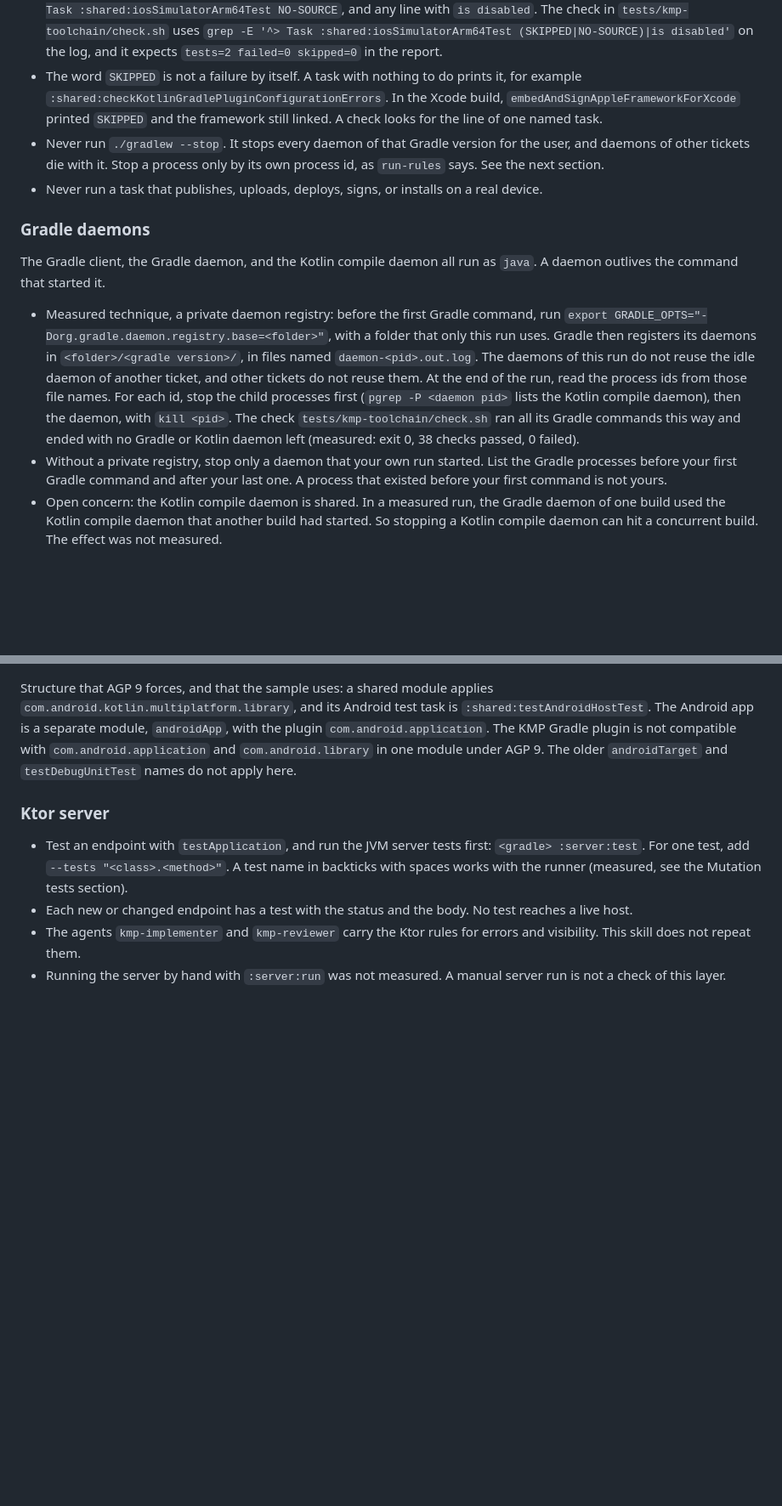
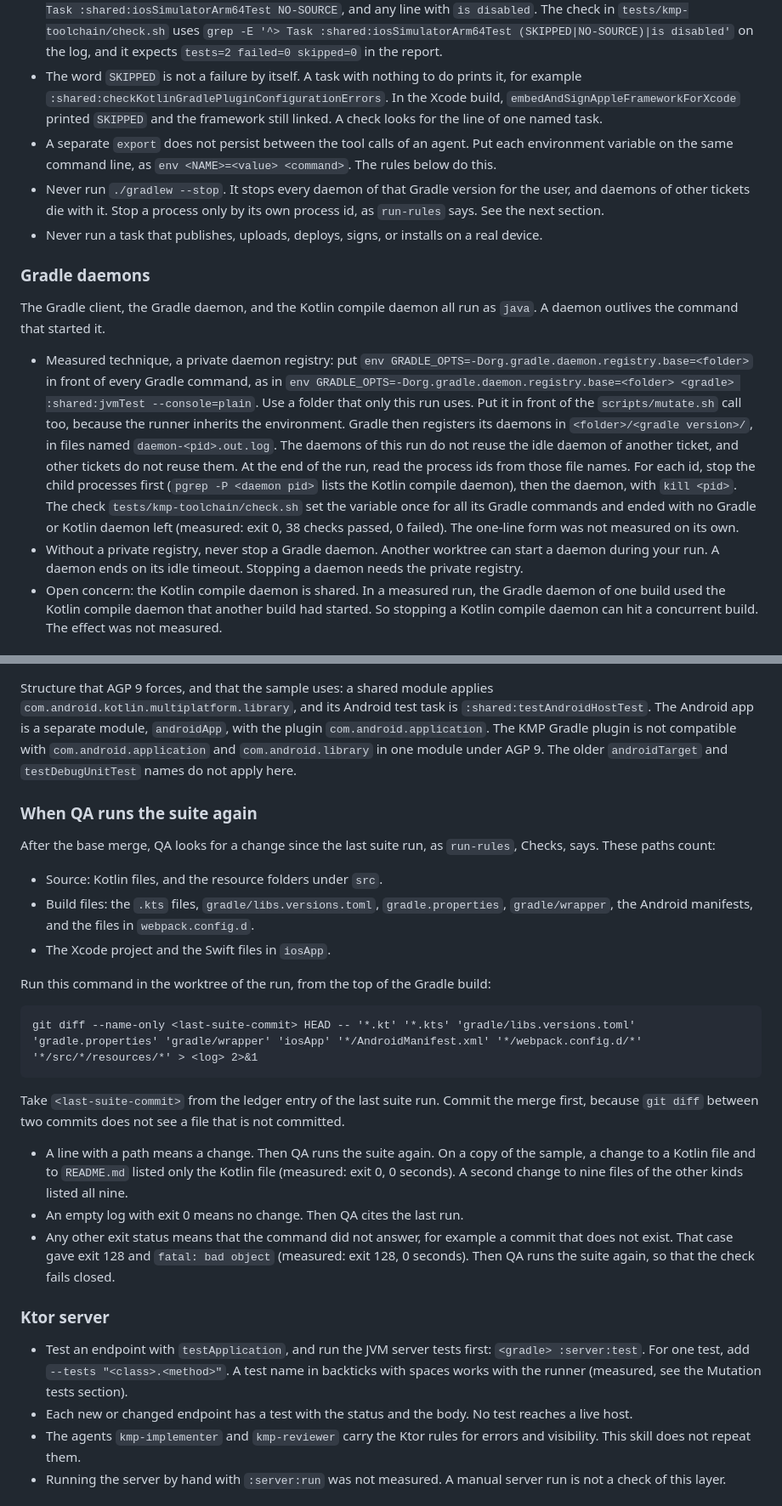
Before and after one commit to kkunan/agentic-delivery, a Markdown page: skills/platform-kmp/SKILL.md, 2 parts joined by grey strips. Shown at 85% size. Drawn GitHub-style; blank space fills up the shorter version.

Commit message:
Fix the KMP skill: QA rerun rule, one-line env, daemon stop rule, precise marks
Co-Authored-By: Claude <noreply@anthropic.com>

````diff
--- a/skills/platform-kmp/SKILL.md
+++ b/skills/platform-kmp/SKILL.md
@@ -85,6 +85,7 @@ Run each command from the top of the worktree, in the background mode of the she
 - A test report is at `<module>/build/test-results/<task name>/TEST-*.xml`. A command that must prove that tests ran reads it: it counts `tests`, `failures`, `errors`, and `skipped`. Exit 0 alone proves nothing, as the JDK rule above shows.
 - A check of the iOS tests also fails on these lines in the Gradle log: `> Task :shared:iosSimulatorArm64Test SKIPPED`, `> Task :shared:iosSimulatorArm64Test NO-SOURCE`, and any line with `is disabled`. The check in `tests/kmp-toolchain/check.sh` uses `grep -E '^> Task :shared:iosSimulatorArm64Test (SKIPPED|NO-SOURCE)|is disabled'` on the log, and it expects `tests=2 failed=0 skipped=0` in the report.
 - The word `SKIPPED` is not a failure by itself. A task with nothing to do prints it, for example `:shared:checkKotlinGradlePluginConfigurationErrors`. In the Xcode build, `embedAndSignAppleFrameworkForXcode` printed `SKIPPED` and the framework still linked. A check looks for the line of one named task.
+- A separate `export` does not persist between the tool calls of an agent. Put each environment variable on the same command line, as `env <NAME>=<value> <command>`. The rules below do this.
 - Never run `./gradlew --stop`. It stops every daemon of that Gradle version for the user, and daemons of other tickets die with it. Stop a process only by its own process id, as `run-rules` says. See the next section.
 - Never run a task that publishes, uploads, deploys, signs, or installs on a real device.
 
@@ -92,8 +93,8 @@ Run each command from the top of the worktree, in the background mode of the she
 
 The Gradle client, the Gradle daemon, and the Kotlin compile daemon all run as `java`. A daemon outlives the command that started it.
 
-- Measured technique, a private daemon registry: before the first Gradle command, run `export GRADLE_OPTS="-Dorg.gradle.daemon.registry.base=<folder>"`, with a folder that only this run uses. Gradle then registers its daemons in `<folder>/<gradle version>/`, in files named `daemon-<pid>.out.log`. The daemons of this run do not reuse the idle daemon of another ticket, and other tickets do not reuse them. At the end of the run, read the process ids from those file names. For each id, stop the child processes first (`pgrep -P <daemon pid>` lists the Kotlin compile daemon), then the daemon, with `kill <pid>`. The check `tests/kmp-toolchain/check.sh` ran all its Gradle commands this way and ended with no Gradle or Kotlin daemon left (measured: exit 0, 38 checks passed, 0 failed).
-- Without a private registry, stop only a daemon that your own run started. List the Gradle processes before your first Gradle command and after your last one. A process that existed before your first command is not yours.
+- Measured technique, a private daemon registry: put `env GRADLE_OPTS=-Dorg.gradle.daemon.registry.base=<folder>` in front of every Gradle command, as in `env GRADLE_OPTS=-Dorg.gradle.daemon.registry.base=<folder> <gradle> :shared:jvmTest --console=plain`. Use a folder that only this run uses. Put it in front of the `scripts/mutate.sh` call too, because the runner inherits the environment. Gradle then registers its daemons in `<folder>/<gradle version>/`, in files named `daemon-<pid>.out.log`. The daemons of this run do not reuse the idle daemon of another ticket, and other tickets do not reuse them. At the end of the run, read the process ids from those file names. For each id, stop the child processes first (`pgrep -P <daemon pid>` lists the Kotlin compile daemon), then the daemon, with `kill <pid>`. The check `tests/kmp-toolchain/check.sh` set the variable once for all its Gradle commands and ended with no Gradle or Kotlin daemon left (measured: exit 0, 38 checks passed, 0 failed). The one-line form was not measured on its own.
+- Without a private registry, never stop a Gradle daemon. Another worktree can start a daemon during your run. A daemon ends on its idle timeout. Stopping a daemon needs the private registry.
 - Open concern: the Kotlin compile daemon is shared. In a measured run, the Gradle daemon of one build used the Kotlin compile daemon that another build had started. So stopping a Kotlin compile daemon can hit a concurrent build. The effect was not measured.
 
 ### Build and test
@@ -115,6 +116,26 @@ These commands ran in the sample, with `env JAVA_HOME=<JBR 17> ./gradlew` as `<g
 
 Structure that AGP 9 forces, and that the sample uses: a shared module applies `com.android.kotlin.multiplatform.library`, and its Android test task is `:shared:testAndroidHostTest`. The Android app is a separate module, `androidApp`, with the plugin `com.android.application`. The KMP Gradle plugin is not compatible with `com.android.application` and `com.android.library` in one module under AGP 9. The older `androidTarget` and `testDebugUnitTest` names do not apply here.
 
+### When QA runs the suite again
+
+After the base merge, QA looks for a change since the last suite run, as `run-rules`, Checks, says. These paths count:
+
+- Source: Kotlin files, and the resource folders under `src`.
+- Build files: the `.kts` files, `gradle/libs.versions.toml`, `gradle.properties`, `gradle/wrapper`, the Android manifests, and the files in `webpack.config.d`.
+- The Xcode project and the Swift files in `iosApp`.
+
+Run this command in the worktree of the run, from the top of the Gradle build:
+
+```
+git diff --name-only <last-suite-commit> HEAD -- '*.kt' '*.kts' 'gradle/libs.versions.toml' 'gradle.properties' 'gradle/wrapper' 'iosApp' '*/AndroidManifest.xml' '*/webpack.config.d/*' '*/src/*/resources/*' > <log> 2>&1
+```
+
+Take `<last-suite-commit>` from the ledger entry of the last suite run. Commit the merge first, because `git diff` between two commits does not see a file that is not committed.
+
+- A line with a path means a change. Then QA runs the suite again. On a copy of the sample, a change to a Kotlin file and to `README.md` listed only the Kotlin file (measured: exit 0, 0 seconds). A second change to nine files of the other kinds listed all nine.
+- An empty log with exit 0 means no change. Then QA cites the last run.
+- Any other exit status means that the command did not answer, for example a commit that does not exist. That case gave exit 128 and `fatal: bad object` (measured: exit 128, 0 seconds). Then QA runs the suite again, so that the check fails closed.
+
 ### Ktor server
 
 - Test an endpoint with `testApplication`, and run the JVM server tests first: `<gradle> :server:test`. For one test, add `--tests "<class>.<method>"`. A test name in backticks with spaces works with the runner (measured, see the Mutation tests section).
````
Also changed, not shown: other parts of skills/platform-kmp/SKILL.md (+10 -8 lines).
